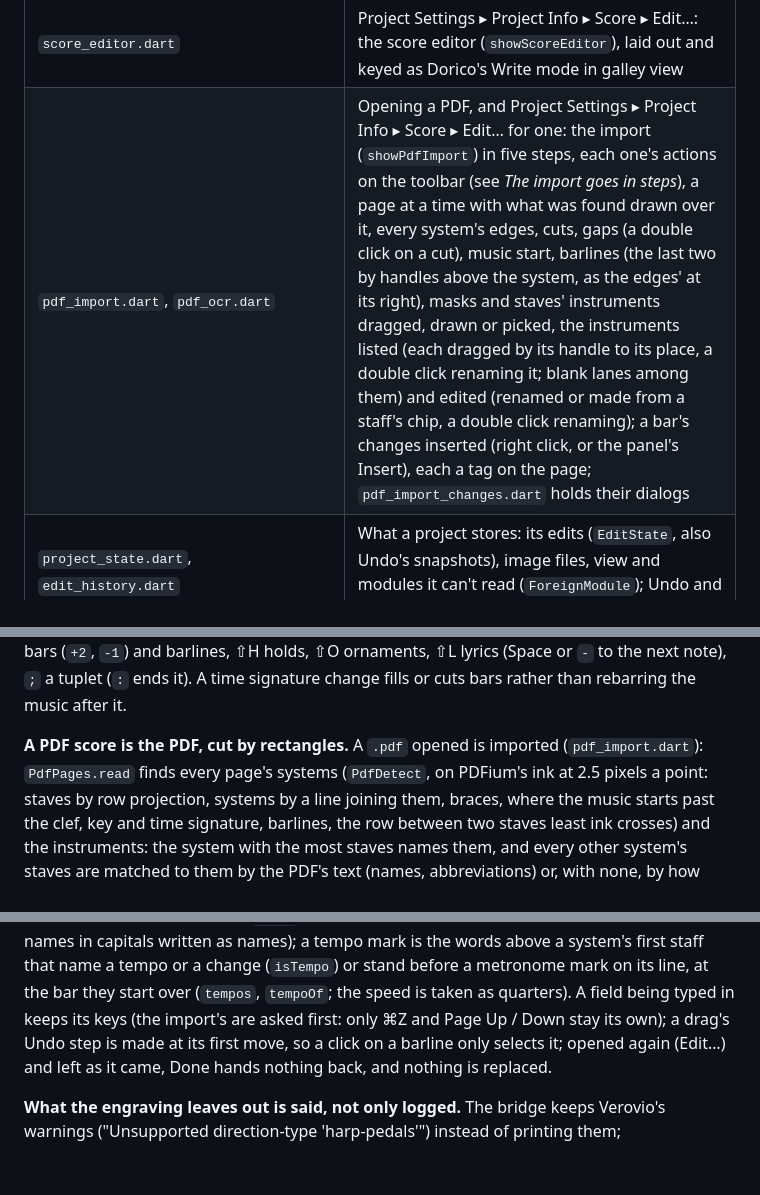
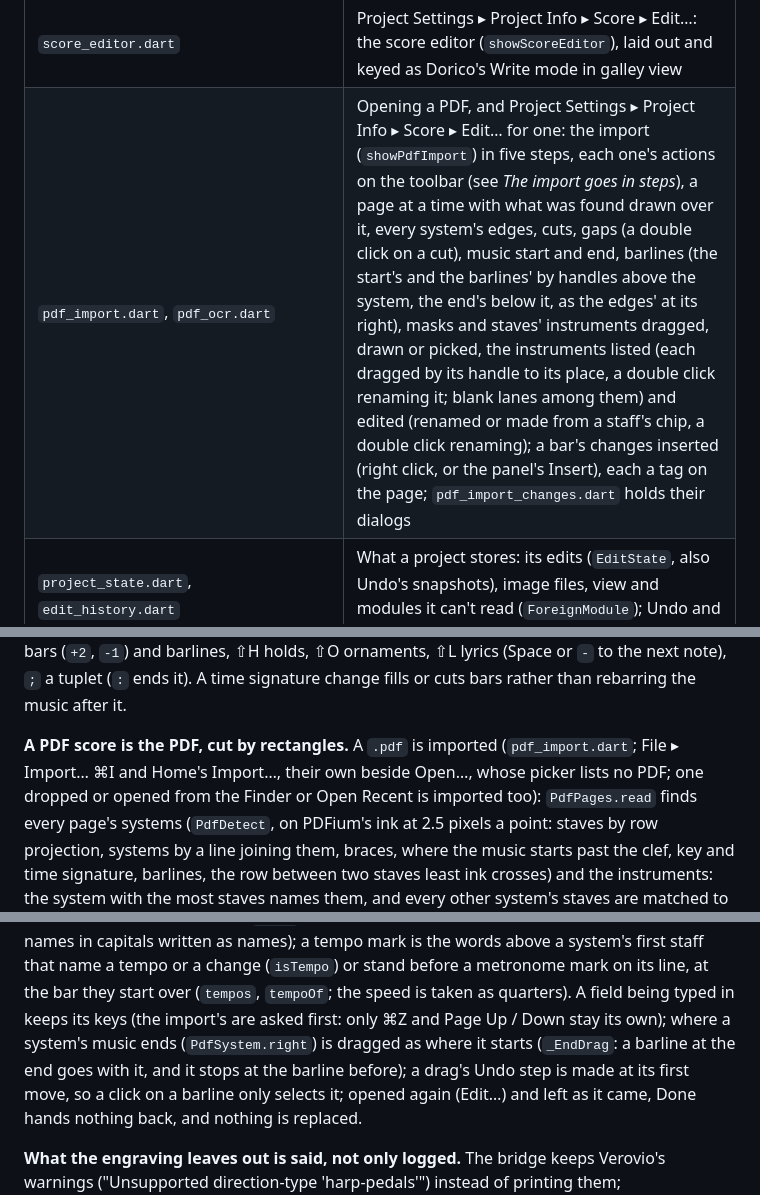
Before and after one commit to xy057/curator, a Markdown page: docs/architecture.md, 3 parts joined by grey strips. GitHub-like rendering; blank space fills up the shorter version.

Commit message:
Docs: Import… for a PDF, and where a system's music ends dragged

```diff
--- a/docs/architecture.md
+++ b/docs/architecture.md
@@ -68,7 +68,7 @@ changing how a score is engraved, what a project stores, or how edits are made.
 | `condensing_editor.dart` | Project Settings ▸ Condensing ▸ Add a pair (the page itself, a switch per pair, is in `settings_dialog.dart`) |
 | `score_replacement.dart` | Project Settings ▸ Project Info ▸ Score ▸ Edit… done (the score editor's, a PDF's import again): a project carried over to the new score file (`ScoreSwap`), and what differs between them |
 | `score_editor.dart` | Project Settings ▸ Project Info ▸ Score ▸ Edit…: the score editor (`showScoreEditor`), laid out and keyed as Dorico's Write mode in galley view |
-| `pdf_import.dart`, `pdf_ocr.dart` | Opening a PDF, and Project Settings ▸ Project Info ▸ Score ▸ Edit… for one: the import (`showPdfImport`) in five steps, each one's actions on the toolbar (see *The import goes in steps*), a page at a time with what was found drawn over it, every system's edges, cuts, gaps (a double click on a cut), music start, barlines (the last two by handles above the system, as the edges' at its right), masks and staves' instruments dragged, drawn or picked, the instruments listed (each dragged by its handle to its place, a double click renaming it; blank lanes among them) and edited (renamed or made from a staff's chip, a double click renaming); a bar's changes inserted (right click, or the panel's Insert), each a tag on the page; `pdf_import_changes.dart` holds their dialogs |
+| `pdf_import.dart`, `pdf_ocr.dart` | Opening a PDF, and Project Settings ▸ Project Info ▸ Score ▸ Edit… for one: the import (`showPdfImport`) in five steps, each one's actions on the toolbar (see *The import goes in steps*), a page at a time with what was found drawn over it, every system's edges, cuts, gaps (a double click on a cut), music start and end, barlines (the start's and the barlines' by handles above the system, the end's below it, as the edges' at its right), masks and staves' instruments dragged, drawn or picked, the instruments listed (each dragged by its handle to its place, a double click renaming it; blank lanes among them) and edited (renamed or made from a staff's chip, a double click renaming); a bar's changes inserted (right click, or the panel's Insert), each a tag on the page; `pdf_import_changes.dart` holds their dialogs |
 | `project_state.dart`, `edit_history.dart` | What a project stores: its edits (`EditState`, also Undo's snapshots), image files, view and modules it can't read (`ForeignModule`); Undo and Redo |
 | `project_modules.dart`, `project_archive.dart`, `legacy_project.dart` | How it is saved: one module per part of it (`ProjectModules`, each typed, validated and versioned), the zip layout projects and settings files share (`ProjectArchive`), and reading files saved before modules (formats 1–26) |
 | `project_file.dart`, `project_document.dart` | The `.ccs` format; the document around it (path, dirty state, autosave) |
@@ -933,7 +933,7 @@ Space on, T tie, S slur, V the next voice, R repeat, ⌥↑↓ a step, ⌘⌥↑
 or `-` to the next note), `;` a tuplet (`:` ends it). A time signature change fills or cuts bars
 rather than rebarring the music after it.
 
-**A PDF score is the PDF, cut by rectangles.** A `.pdf` opened is imported (`pdf_import.dart`):
+**A PDF score is the PDF, cut by rectangles.** A `.pdf` is imported (`pdf_import.dart`; File ▸ Import… ⌘I and Home's Import…, their own beside Open…, whose picker lists no PDF; one dropped or opened from the Finder or Open Recent is imported too):
 `PdfPages.read` finds every page's systems (`PdfDetect`, on PDFium's ink at 2.5 pixels a point:
 staves by row projection, systems by a line joining them, braces, where the music starts past
 the clef, key and time signature, barlines, the row between two staves least ink crosses) and
@@ -1000,7 +1000,8 @@ different one its abbreviation (`names`; a new import's "Staff 1"… are named s
 names in capitals written as names); a tempo mark is the words above a system's first staff that
 name a tempo or a change (`isTempo`) or stand before a metronome mark on its line, at the bar they
 start over (`tempos`, `tempoOf`; the speed is taken as quarters). A field being typed in keeps
-its keys (the import's are asked first: only ⌘Z and Page Up / Down stay its own); a drag's Undo
+its keys (the import's are asked first: only ⌘Z and Page Up / Down stay its own); where a system's music ends (`PdfSystem.right`) is dragged as where it starts (`_EndDrag`: a barline at
+the end goes with it, and it stops at the barline before); a drag's Undo
 step is made at its first move, so a click on a barline only selects it; opened again
 (Edit…) and left as it came, Done hands nothing back, and nothing is replaced.
 
```
